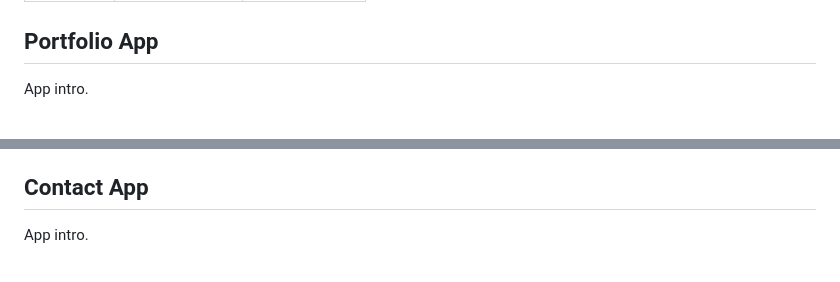
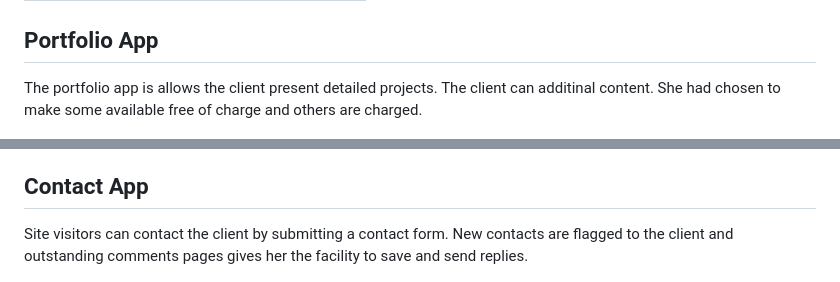
Before and after one commit to coderbeez/interior-architect, a Markdown page: README.md, 2 parts joined by grey strips. Rendered like a GitHub page.

```diff
--- a/README.md
+++ b/README.md
@@ -112,7 +112,7 @@ The Blog app updated regularly, Site visitors can interact with blogs, adding a
 
 ## Portfolio App
 
-App intro.
+The portfolio app is allows the client present detailed projects. The client can additinal content. She had chosen to make some available free of charge and others are charged.
 
 ![Potfolio Schema](https://github.com/coderbeez/interior-architect/blob/master/wireframes/images/schema_portfolio.JPG)
 *Diagram: Portfolio Schema*
@@ -167,7 +172,7 @@ Stripe Checkout was chosen as the payment option for the site. According to the
 
 ## Contact App
 
-App intro.
+Site visitors can contact the client by submitting a contact form. New contacts are flagged to the client and outstanding comments pages gives her the facility to save and send replies.
 
 ![Contact Schema](https://github.com/coderbeez/interior-architect/blob/master/wireframes/images/schema_contact.JPG)
 *Diagram: Contact Schema*
```
Also changed, not shown: other parts of README.md (+24 -5 lines), wireframes/images/django_admin.JPG (added).
